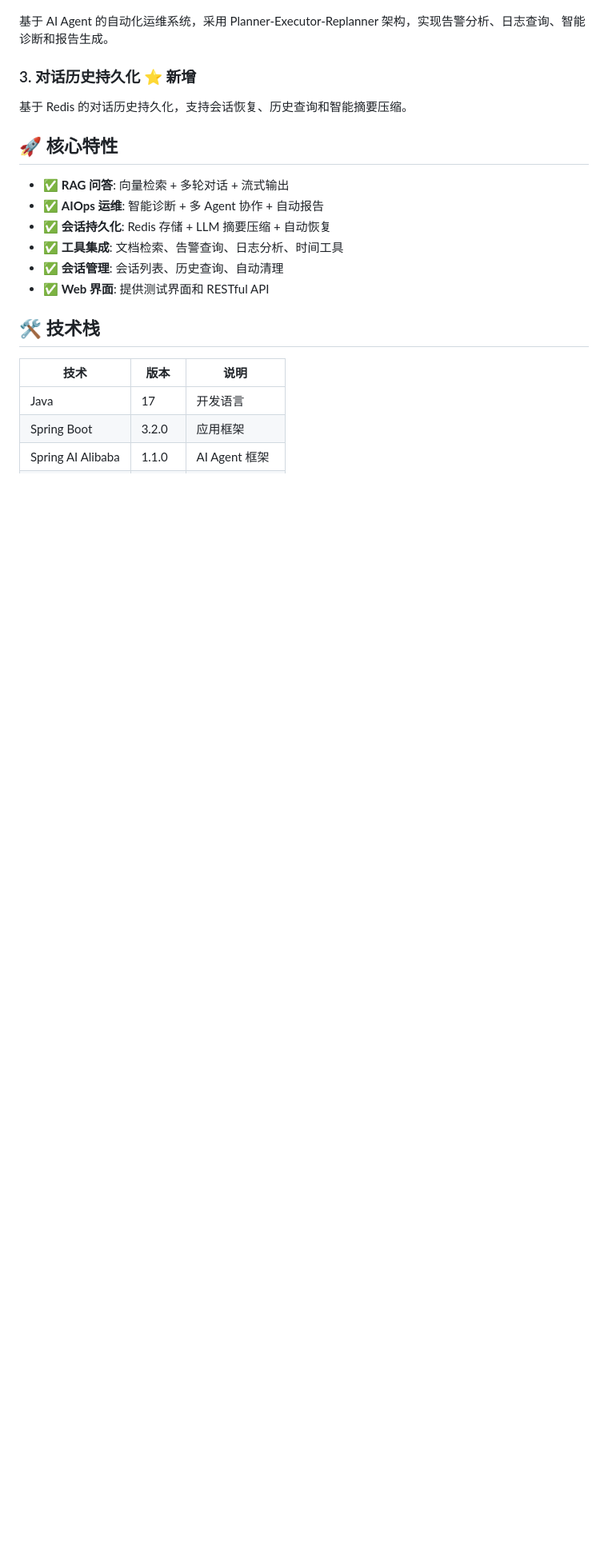
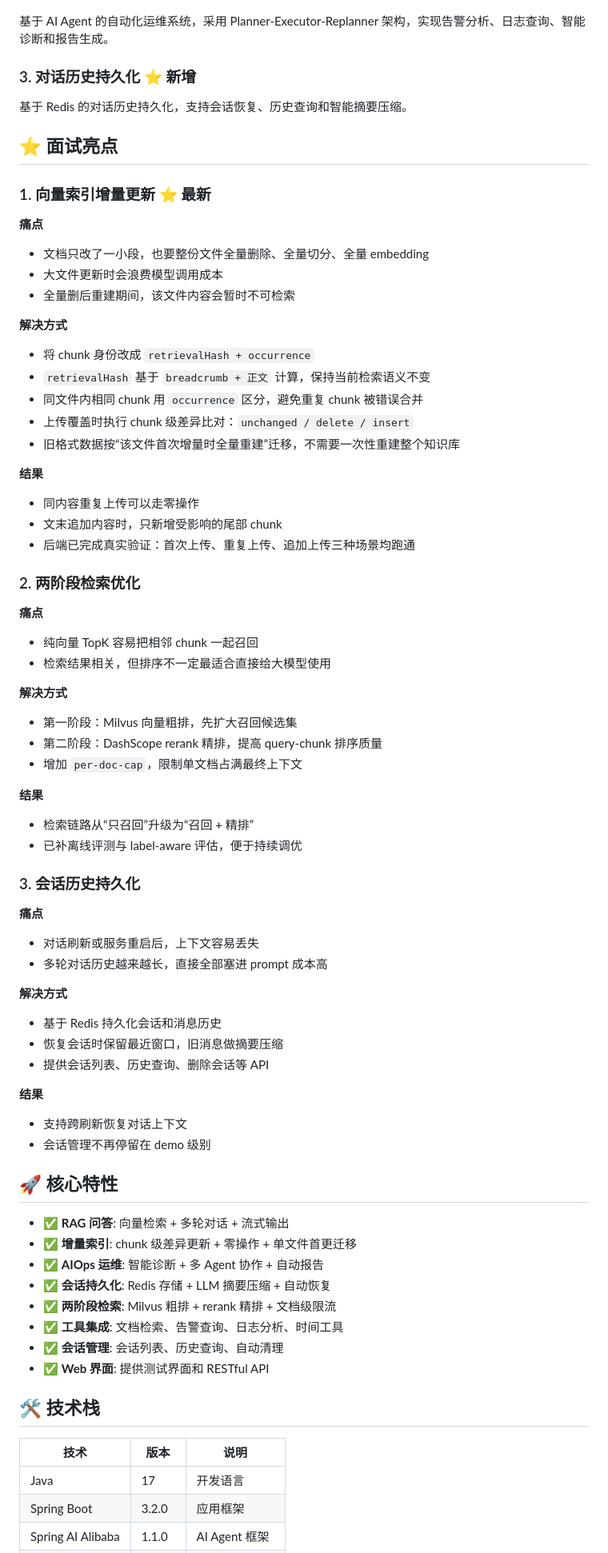
Before and after one commit to freshspf/AIOps, a Markdown page: README.md, the part around one of its changes. Shown at 80% size. Rendered like a GitHub page; blank space fills up the shorter version.

```diff
--- a/README.md
+++ b/README.md
@@ -15,11 +15,73 @@
 ### 3. 对话历史持久化 ⭐ 新增
 基于 Redis 的对话历史持久化，支持会话恢复、历史查询和智能摘要压缩。
 
+## ⭐ 面试亮点
+
+### 1. 向量索引增量更新 ⭐ 最新
+
+**痛点**
+
+- 文档只改了一小段，也要整份文件全量删除、全量切分、全量 embedding
+- 大文件更新时会浪费模型调用成本
+- 全量删后重建期间，该文件内容会暂时不可检索
+
+**解决方式**
+
+- 将 chunk 身份改成 `retrievalHash + occurrence`
+- `retrievalHash` 基于 `breadcrumb + 正文` 计算，保持当前检索语义不变
+- 同文件内相同 chunk 用 `occurrence` 区分，避免重复 chunk 被错误合并
+- 上传覆盖时执行 chunk 级差异比对：`unchanged / delete / insert`
+- 旧格式数据按“该文件首次增量时全量重建”迁移，不需要一次性重建整个知识库
+
+**结果**
+
+- 同内容重复上传可以走零操作
+- 文末追加内容时，只新增受影响的尾部 chunk
+- 后端已完成真实验证：首次上传、重复上传、追加上传三种场景均跑通
+
+### 2. 两阶段检索优化
+
+**痛点**
+
+- 纯向量 TopK 容易把相邻 chunk 一起召回
+- 检索结果相关，但排序不一定最适合直接给大模型使用
+
+**解决方式**
+
+- 第一阶段：Milvus 向量粗排，先扩大召回候选集
+- 第二阶段：DashScope rerank 精排，提高 query-chunk 排序质量
+- 增加 `per-doc-cap`，限制单文档占满最终上下文
+
+**结果**
+
+- 检索链路从“只召回”升级为“召回 + 精排”
+- 已补离线评测与 label-aware 评估，便于持续调优
+
+### 3. 会话历史持久化
+
+**痛点**
+
+- 对话刷新或服务重启后，上下文容易丢失
+- 多轮对话历史越来越长，直接全部塞进 prompt 成本高
+
+**解决方式**
+
+- 基于 Redis 持久化会话和消息历史
+- 恢复会话时保留最近窗口，旧消息做摘要压缩
+- 提供会话列表、历史查询、删除会话等 API
+
+**结果**
+
+- 支持跨刷新恢复对话上下文
+- 会话管理不再停留在 demo 级别
+
 ## 🚀 核心特性
 
 - ✅ **RAG 问答**: 向量检索 + 多轮对话 + 流式输出
+- ✅ **增量索引**: chunk 级差异更新 + 零操作 + 单文件首更迁移
 - ✅ **AIOps 运维**: 智能诊断 + 多 Agent 协作 + 自动报告
 - ✅ **会话持久化**: Redis 存储 + LLM 摘要压缩 + 自动恢复
+- ✅ **两阶段检索**: Milvus 粗排 + rerank 精排 + 文档级限流
 - ✅ **工具集成**: 文档检索、告警查询、日志分析、时间工具
 - ✅ **会话管理**: 会话列表、历史查询、自动清理
 - ✅ **Web 界面**: 提供测试界面和 RESTful API
```
Also changed, not shown: other parts of README.md (+4 -0 lines), AGENTS.md (+6 -0 lines), CLAUDE.md (+3 -0 lines).
